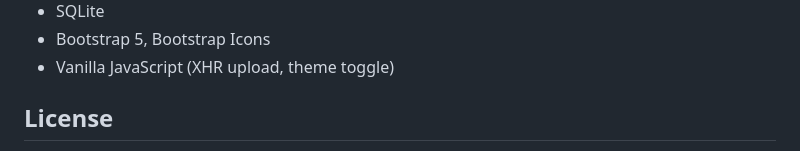
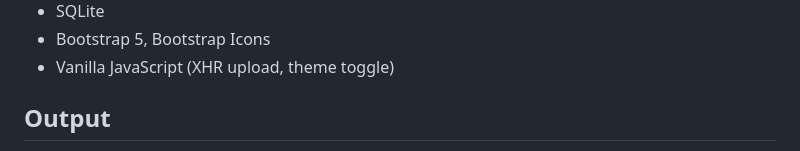
Before and after one commit to SHARWARI-647/File-Upload-Management-System, a Markdown page: README.md, the part around one of its changes. Drawn GitHub-style.

Commit message:
Add output section with screenshots
Added output section with screenshots to README.

```diff
--- a/README.md
+++ b/README.md
@@ -119,5 +119,5 @@ Alternatively, use the included `render.yaml` Blueprint for one-click deploy.
 - Bootstrap 5, Bootstrap Icons
 - Vanilla JavaScript (XHR upload, theme toggle)
 
-## License
+## Output
 
```
Also changed, not shown: other parts of README.md (+6 -1 lines).
